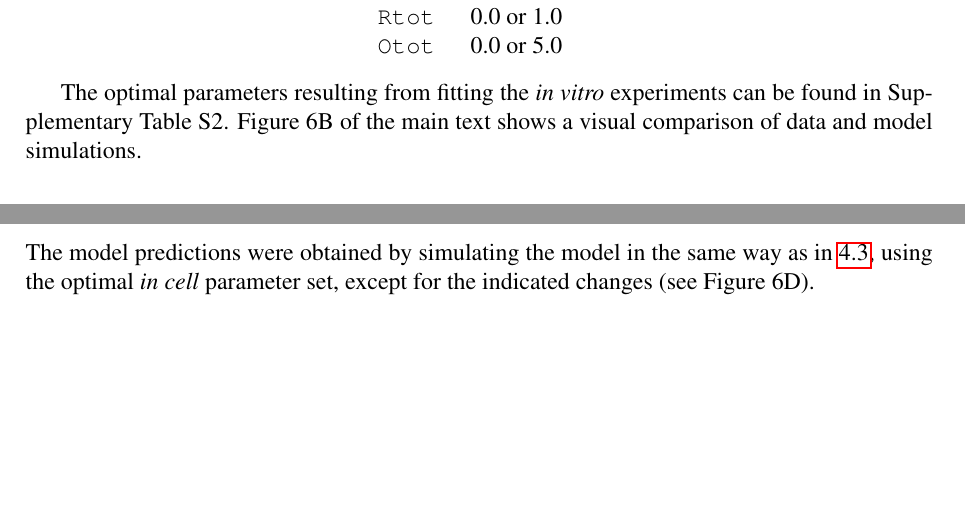
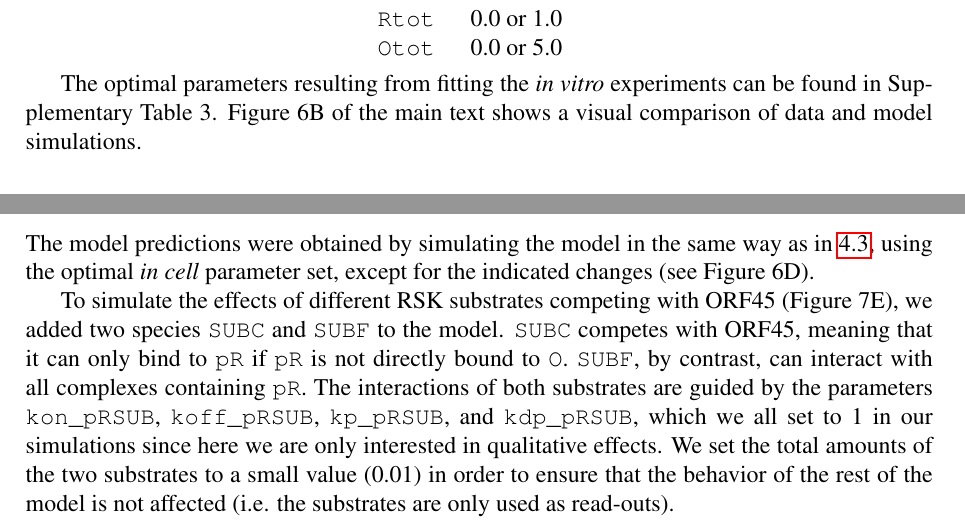
Before and after one commit to fridoling/ORF45-simulations, a LaTeX document (doc/mm_model.tex): two parts of page 8 of 12, joined at a grey line, cut so that both start at the same text, the shorter picture padded with empty space. The pictures show the PDF file doc/mm_model.pdf that the author committed with the source.

Commit message:
fix reference and add substrate part in mm

```diff
--- a/doc/mm_model.tex
+++ b/doc/mm_model.tex
@@ -236,7 +236,7 @@ breaklinks=false,pdfborder={0 0 1},backref=section,colorlinks=false]
 	as possible with the simpler SPR and \textit{in vitro} experiments
 	and fitting only the remaining ones to the \textit{in cell} experiments.
 	All parameter values that were used for or obtained from the fitting
-	procedures are listed in \textbf{Supplementary Table S2}.
+	procedures are listed in \textbf{Supplementary Table 3}.
 
 	Because SPR, \textit{in vitro}, and \textit{in cell} experiments are
 	different in many respects, the parameters were not fixed but they
@@ -297,7 +297,7 @@ breaklinks=false,pdfborder={0 0 1},backref=section,colorlinks=false]
 
 	The model is fit to both the association and the dissociation phase
 	of the experiments. We model the dissociation phase by setting the
-	relevant association rates to zero. All parameters obtained in the fit can be found in Supplementary Table S2.
+	relevant association rates to zero. All parameters obtained in the fit can be found in Supplementary Table 3.
 
 	\subsubsection{RSK and ppERK}
 	\label{sss:er} In this case RSK is the ligand, and ppERK is the analyte.
@@ -393,7 +393,7 @@ breaklinks=false,pdfborder={0 0 1},backref=section,colorlinks=false]
 		\par\end{center}
 
 	The optimal parameters resulting from fitting the \emph{in vitro}
-	experiments can be found in Supplementary Table S2. Figure 6B of the
+	experiments can be found in Supplementary Table 3. Figure 6B of the
 	main text shows a visual comparison of data and model simulations.
 
 	\subsection{\textit{in cell} Experiments}
@@ -421,13 +421,15 @@ breaklinks=false,pdfborder={0 0 1},backref=section,colorlinks=false]
 		\end{tabular}
 		\par\end{center}
 
-	The optimal parameters resulting from fitting the \emph{in cell} experiments can be found in Supplementary Table S2. Figure 6C of the main text shows a visual comparison of data and model simulations.
+	The optimal parameters resulting from fitting the \emph{in cell} experiments can be found in Supplementary Table 3. Figure 6C of the main text shows a visual comparison of data and model simulations.
 
-	\subsection{Model Predictions}
+	\subsection{Model Predictions and Model with Substrates}
 
 	The model predictions were obtained by simulating the model in the
 	same way as in \ref{ss:incell}, using the optimal \emph{in cell}
 	parameter set, except for the indicated changes (see Figure 6D).
+
+	To simulate the effects of different RSK substrates competing with ORF45 (Figure 7E), we added two species \texttt{SUBC} and \texttt{SUBF} to the model. \texttt{SUBC} competes with ORF45, meaning that it can only bind to \texttt{pR} if \texttt{pR} is not directly bound to \texttt{O}. \texttt{SUBF}, by contrast, can interact with all complexes containing \texttt{pR}. The interactions of both substrates are guided by the parameters \texttt{kon\_pRSUB}, \texttt{koff\_pRSUB}, \texttt{kp\_pRSUB}, and \texttt{kdp\_pRSUB}, which we all set to 1 in our simulations since here we are only interested in qualitative effects. We set the total amounts of the two substrates to a small value (0.01) in order to ensure that the behavior of the rest of the model is not affected (i.e. the substrates are only used as read-outs).
 
 	\section{Full List of Model Reactions}
 	\label{s:reactions}
```
Also changed, not shown: doc/mm_model.pdf, 2 other files.
